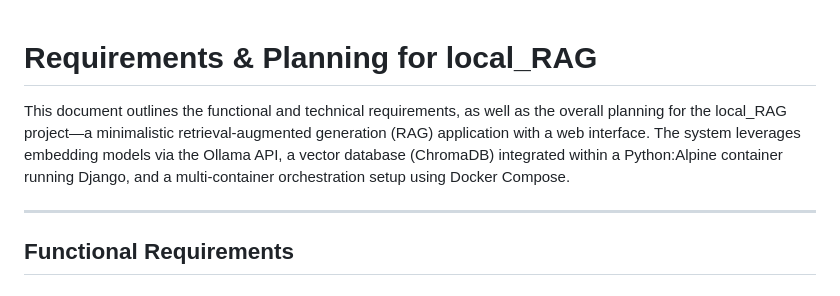
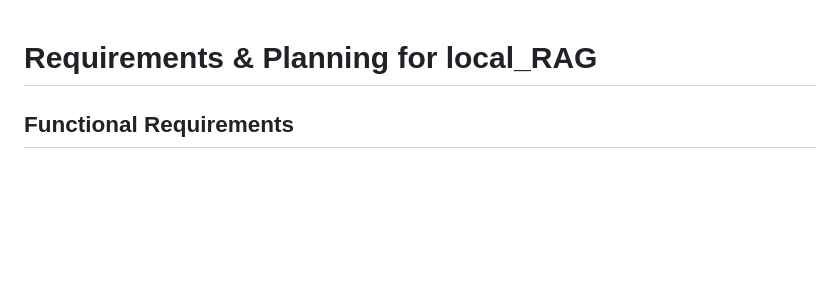
Before and after one commit to roldel/local_RAG, a Markdown page: docs/requirements_planning.md, the part around the change. Drawn GitHub-style; blank space fills up the shorter version.

Commit message:
Streamline requirements_planning.md

```diff
--- a/docs/requirements_planning.md
+++ b/docs/requirements_planning.md
@@ -1,8 +1,4 @@
 # Requirements & Planning for local_RAG
-
-This document outlines the functional and technical requirements, as well as the overall planning for the local_RAG project—a minimalistic retrieval-augmented generation (RAG) application with a web interface. The system leverages embedding models via the Ollama API, a vector database (ChromaDB) integrated within a Python:Alpine container running Django, and a multi-container orchestration setup using Docker Compose.
-
----
 
 ## Functional Requirements
 
```
